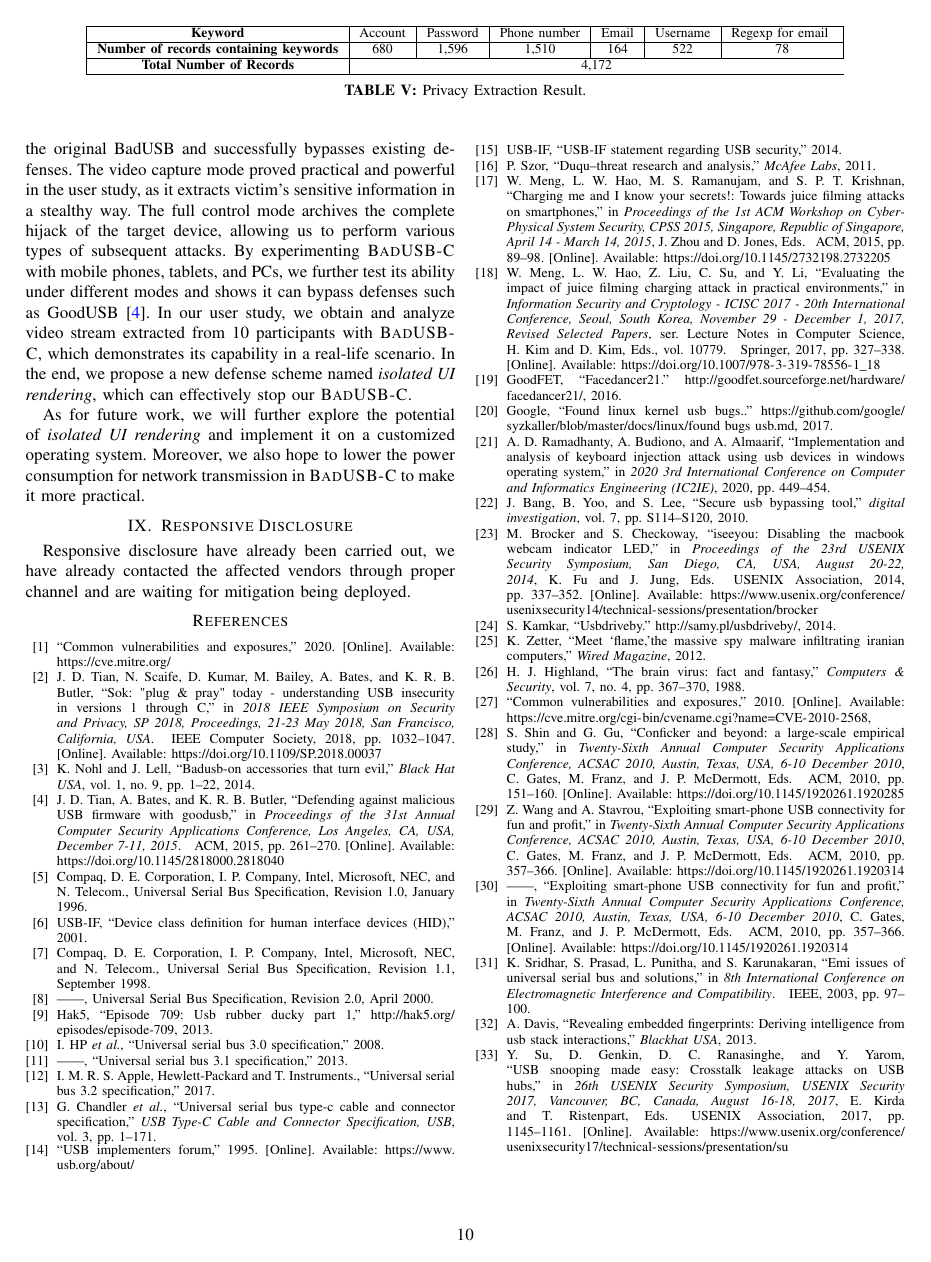
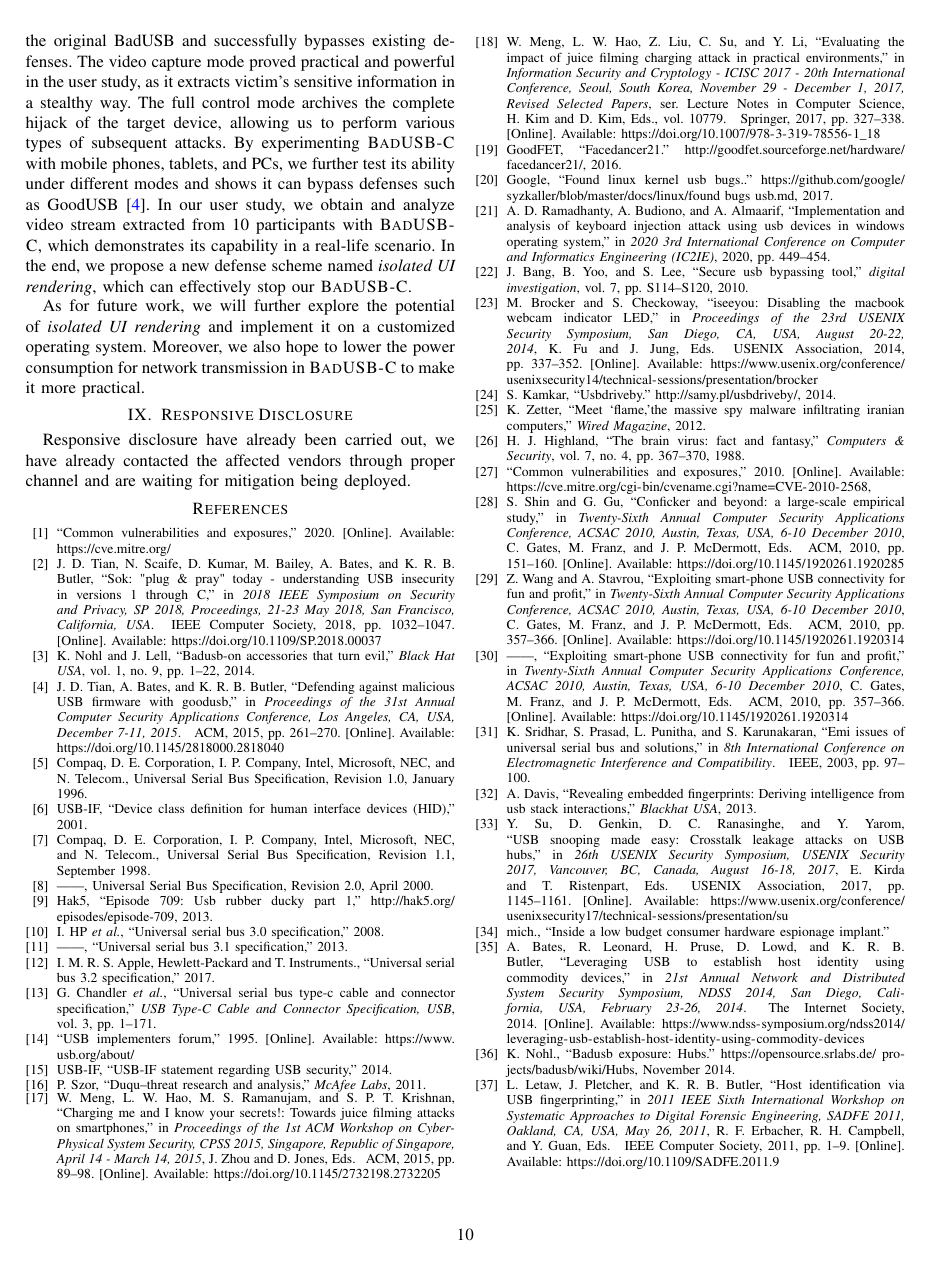
Before and after one commit to jwnhy/WOOT-BadUSB-C, a LaTeX paper (WOOT/BadUSBC.tex, which reads WOOT/Files/experiment.tex): page 10 of 11. Compiled offline with pdfLaTeX; a missing font is replaced by an installed copy or a similar font; a LaTeX package or settings file that is missing is left out.

Commit message:
move table

```diff
--- a/WOOT/Files/experiment.tex
+++ b/WOOT/Files/experiment.tex
@@ -280,18 +280,3 @@ Furthermore, the received SMS verification code (usually used to confirm real-na
 
 In summary, though we cannot directly obtain the user's password on the lock screen, we can still check all of the information presented on the screen, extract sensitive information including but not limited to social accounts, bank accounts, personal financial situation, etc., if the user unconsciously unlocks the screen.
 It is worth mentioning that {secure keyboards} built in financial apps show their keyboard typing sequences, which can be easily captured by \tool.
-
-<<<<<<< HEAD
-\begin{table*}[t]
-	\centering
-	\begin{tabular}{|c|c|c|c|c|c|c|}
-		\hline
-		\textbf{Keyword}                               & Account & Password & Phone number & Email & Username & Regexp for email~  \\
-		\hline
-		\textbf{Number of records containing keywords} & 680     & 1,596     & 1,510         & 164   & 522      & 78                 \\
-		\hline
-		\textbf{Total Number of Records} & \multicolumn{6}{c}{4,172} \\
-		\hline
-	\end{tabular}
-	\linebreak
-	\caption{Privacy Extraction Result.}
```
Also changed, not shown: WOOT/Files/experiment.tex (4 more changed lines).
